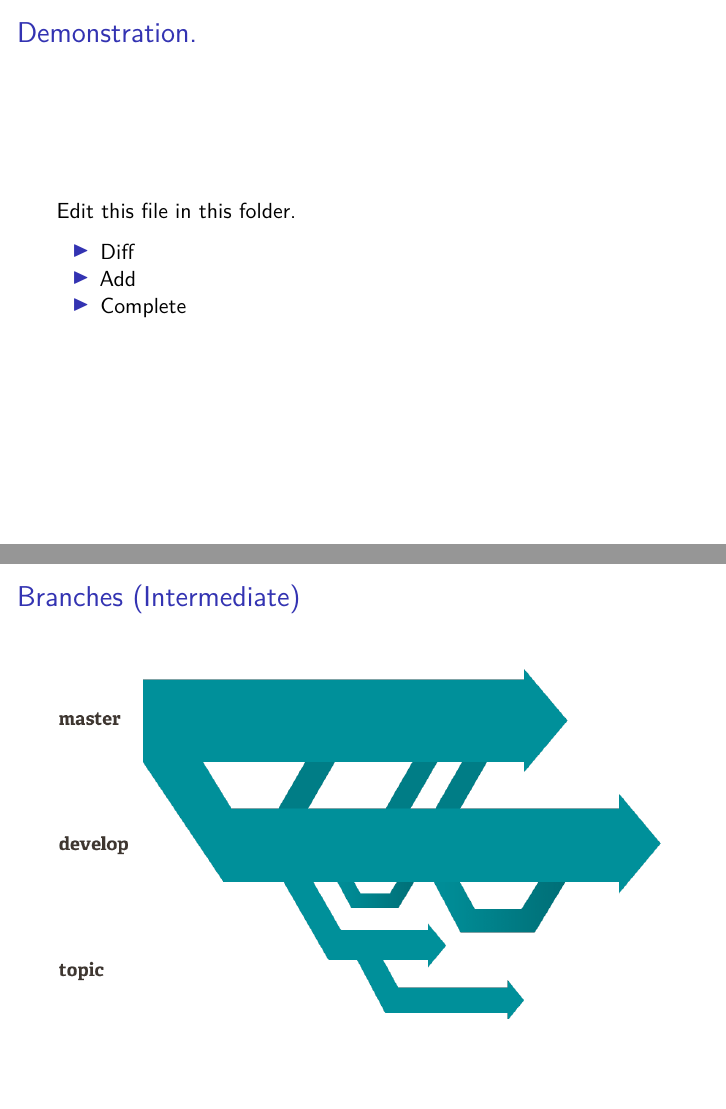
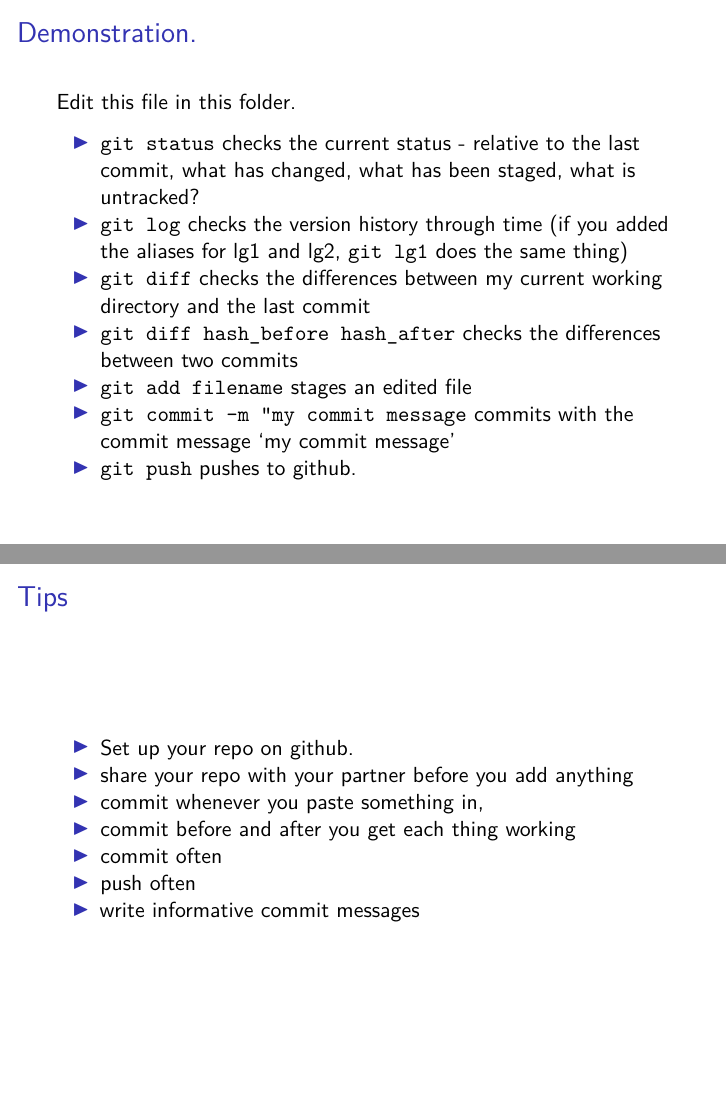
Before and after one commit to taneugene/empirics_energy, an R Markdown document (recitations/06_git.Rmd): pages 13 and 22 of 22 before the commit and pages 13 and 24 of 24 after it, joined at a grey line. Rendered offline with R 4.5, knitr and Pandoc, then LaTeX, with nearby package versions.

Commit message:
cleanup recitation for pub

```diff
--- a/recitations/06_git.Rmd
+++ b/recitations/06_git.Rmd
@@ -88,9 +88,13 @@ On git bash (windows) or on terminal (mac)
 
 Edit this file in this folder.
 
-* Diff
-* Add
-* Complete
+* `git status` checks the current status - relative to the last commit, what has changed, what has been staged, what is untracked?
+* `git log` checks the version history through time (if you added the aliases for lg1 and lg2, `git lg1` does the same thing)
+* `git diff` checks the differences between my current working directory and the last commit
+* `git diff hash_before hash_after` checks the differences between two commits
+* `git add filename` stages an edited file
+* `git commit -m "my commit message` commits with the commit message 'my commit message'
+* `git push` pushes to github.
 
 ## Diff
 
@@ -179,3 +185,14 @@ Intermediate way
 ## Branches (Intermediate)
 
 ![](../img/git_branches.png)
+
+
+## Tips
+
+* Set up your repo on github.
+* share your repo with your partner before you add anything
+* commit whenever you paste something in,
+* commit before and after you get each thing working
+* commit often
+* push often
+* write informative commit messages
```
Also changed, not shown: recitations/06_git.Rmd (2 more changed lines), 1 other file.
